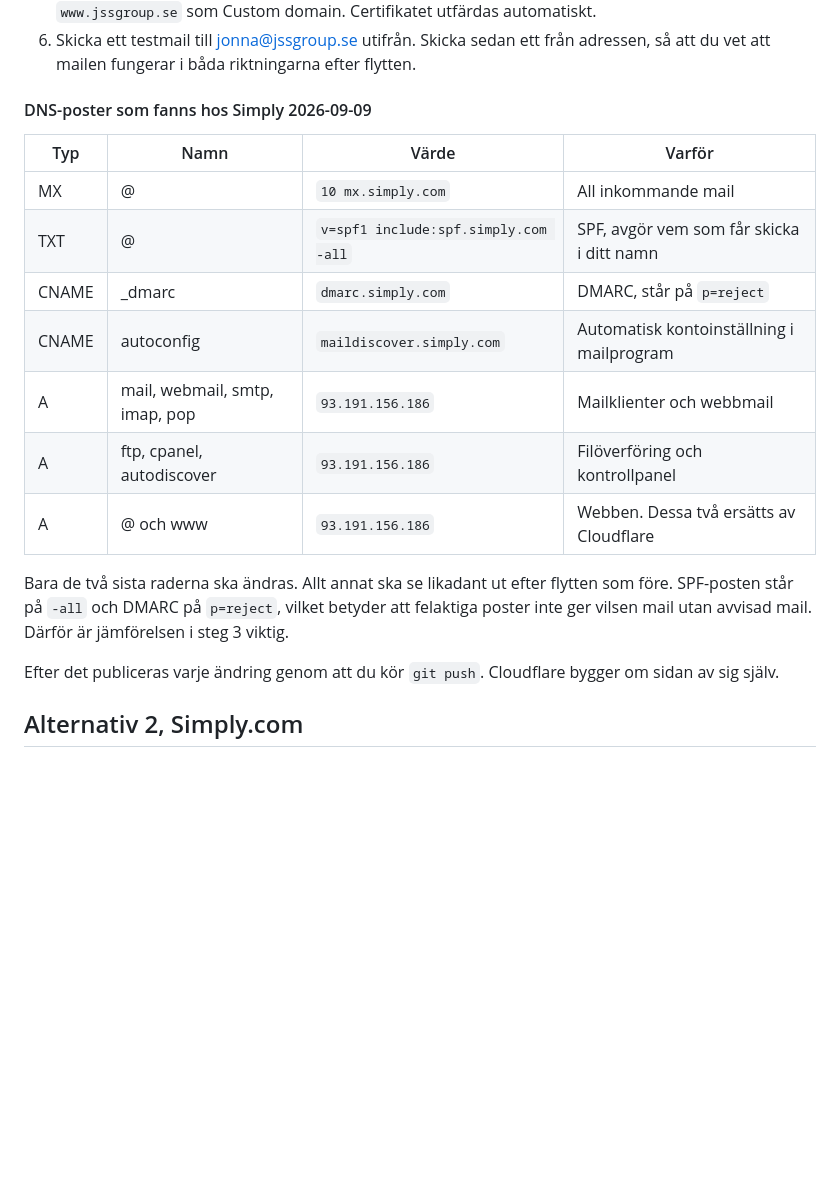
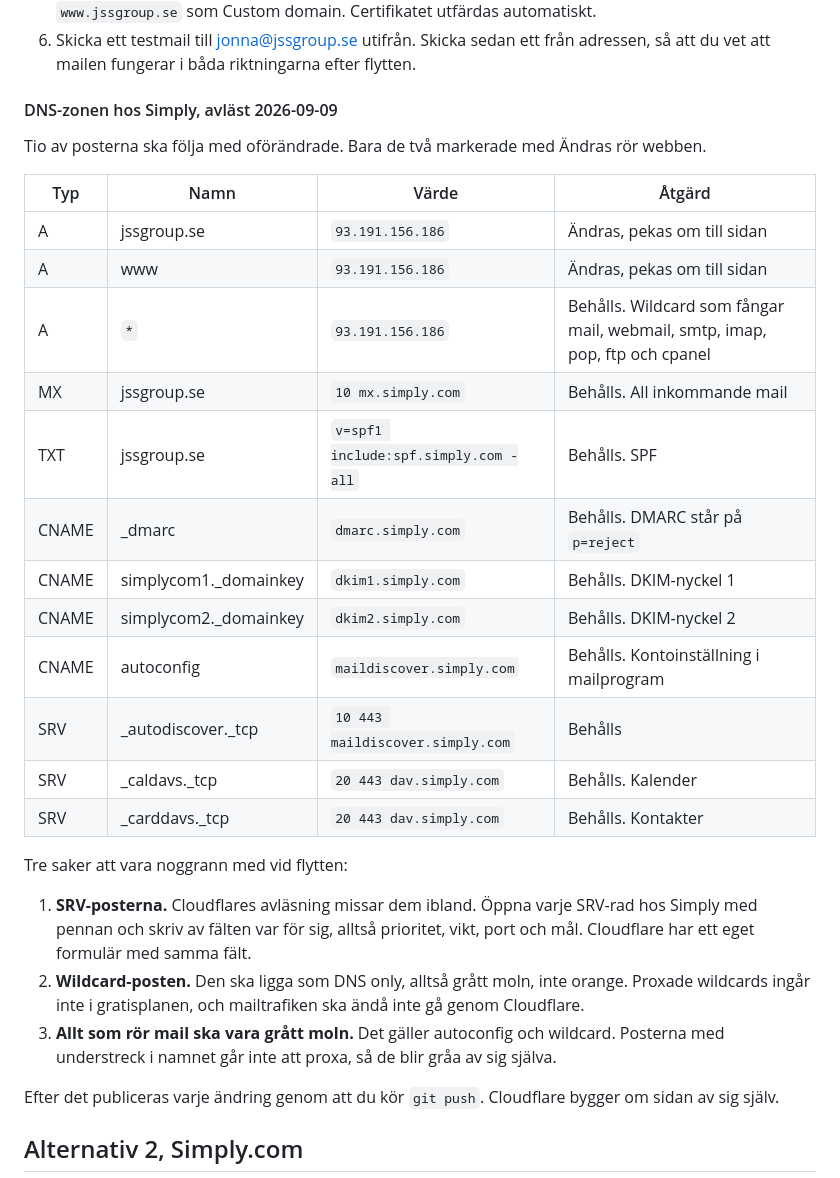
Before and after one commit to odqvistjonna-alt/jssgroup-se, a Markdown page: DEPLOY.md, the part around the change. Drawn GitHub-style; blank space fills up the shorter version.

Commit message:
Ersätt DNS-listan med den faktiska zonen hos Simply
Co-Authored-By: Claude Opus 5 <noreply@anthropic.com>

```diff
--- a/DEPLOY.md
+++ b/DEPLOY.md
@@ -85,21 +85,34 @@ Ordningen spelar roll. Lägg in posterna i Cloudflare först, byt namnservrar si
 6. Skicka ett testmail till jonna@jssgroup.se utifrån. Skicka sedan ett från adressen, så
    att du vet att mailen fungerar i båda riktningarna efter flytten.
 
-#### DNS-poster som fanns hos Simply 2026-09-09
+#### DNS-zonen hos Simply, avläst 2026-09-09
 
-| Typ | Namn | Värde | Varför |
+Tio av posterna ska följa med oförändrade. Bara de två markerade med Ändras rör webben.
+
+| Typ | Namn | Värde | Åtgärd |
 | --- | --- | --- | --- |
-| MX | @ | `10 mx.simply.com` | All inkommande mail |
-| TXT | @ | `v=spf1 include:spf.simply.com -all` | SPF, avgör vem som får skicka i ditt namn |
-| CNAME | _dmarc | `dmarc.simply.com` | DMARC, står på `p=reject` |
-| CNAME | autoconfig | `maildiscover.simply.com` | Automatisk kontoinställning i mailprogram |
-| A | mail, webmail, smtp, imap, pop | `93.191.156.186` | Mailklienter och webbmail |
-| A | ftp, cpanel, autodiscover | `93.191.156.186` | Filöverföring och kontrollpanel |
-| A | @ och www | `93.191.156.186` | Webben. Dessa två ersätts av Cloudflare |
+| A | jssgroup.se | `93.191.156.186` | Ändras, pekas om till sidan |
+| A | www | `93.191.156.186` | Ändras, pekas om till sidan |
+| A | `*` | `93.191.156.186` | Behålls. Wildcard som fångar mail, webmail, smtp, imap, pop, ftp och cpanel |
+| MX | jssgroup.se | `10 mx.simply.com` | Behålls. All inkommande mail |
+| TXT | jssgroup.se | `v=spf1 include:spf.simply.com -all` | Behålls. SPF |
+| CNAME | _dmarc | `dmarc.simply.com` | Behålls. DMARC står på `p=reject` |
+| CNAME | simplycom1._domainkey | `dkim1.simply.com` | Behålls. DKIM-nyckel 1 |
+| CNAME | simplycom2._domainkey | `dkim2.simply.com` | Behålls. DKIM-nyckel 2 |
+| CNAME | autoconfig | `maildiscover.simply.com` | Behålls. Kontoinställning i mailprogram |
+| SRV | _autodiscover._tcp | `10 443 maildiscover.simply.com` | Behålls |
+| SRV | _caldavs._tcp | `20 443 dav.simply.com` | Behålls. Kalender |
+| SRV | _carddavs._tcp | `20 443 dav.simply.com` | Behålls. Kontakter |
 
-Bara de två sista raderna ska ändras. Allt annat ska se likadant ut efter flytten som före.
-SPF-posten står på `-all` och DMARC på `p=reject`, vilket betyder att felaktiga poster inte
-ger vilsen mail utan avvisad mail. Därför är jämförelsen i steg 3 viktig.
+Tre saker att vara noggrann med vid flytten:
+
+1. **SRV-posterna.** Cloudflares avläsning missar dem ibland. Öppna varje SRV-rad hos Simply
+   med pennan och skriv av fälten var för sig, alltså prioritet, vikt, port och mål.
+   Cloudflare har ett eget formulär med samma fält.
+2. **Wildcard-posten.** Den ska ligga som DNS only, alltså grått moln, inte orange. Proxade
+   wildcards ingår inte i gratisplanen, och mailtrafiken ska ändå inte gå genom Cloudflare.
+3. **Allt som rör mail ska vara grått moln.** Det gäller autoconfig och wildcard. Posterna
+   med understreck i namnet går inte att proxa, så de blir gråa av sig själva.
 
 Efter det publiceras varje ändring genom att du kör `git push`. Cloudflare bygger om sidan
 av sig själv.
```
